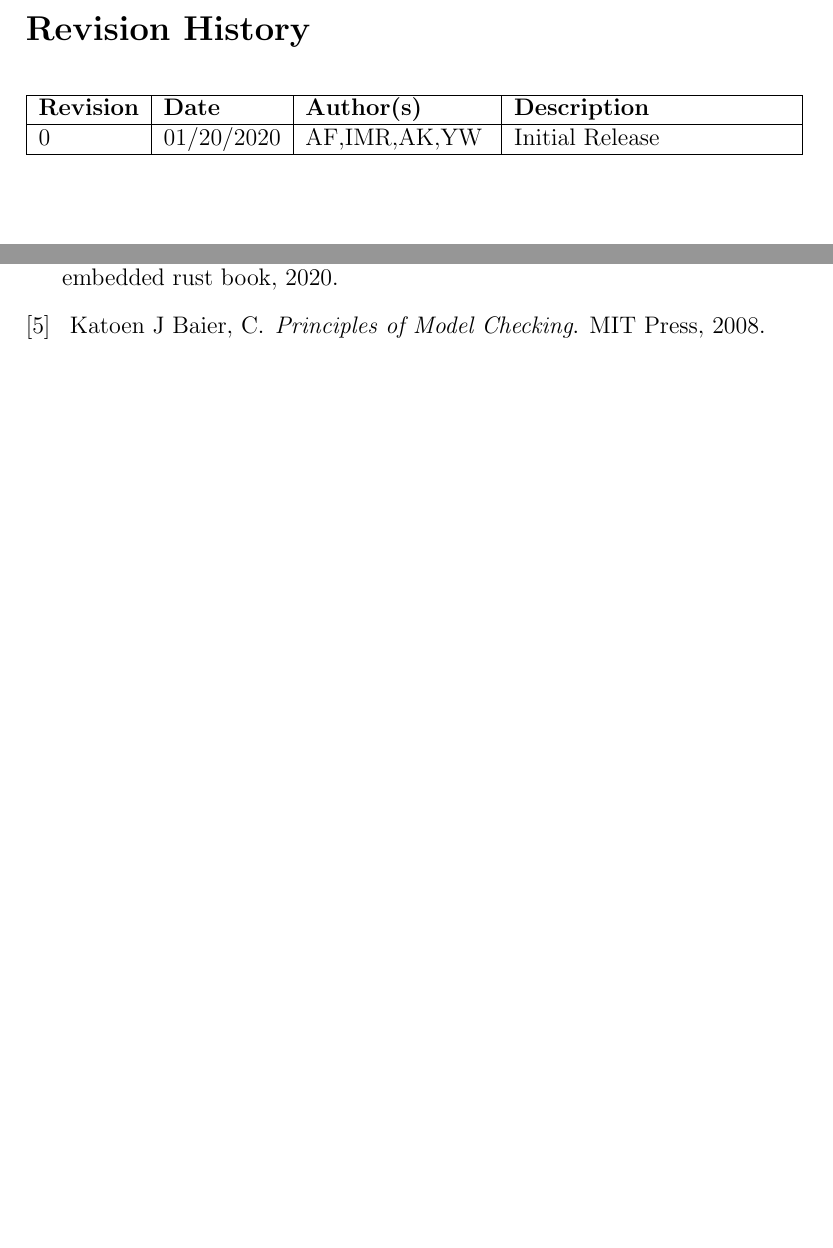
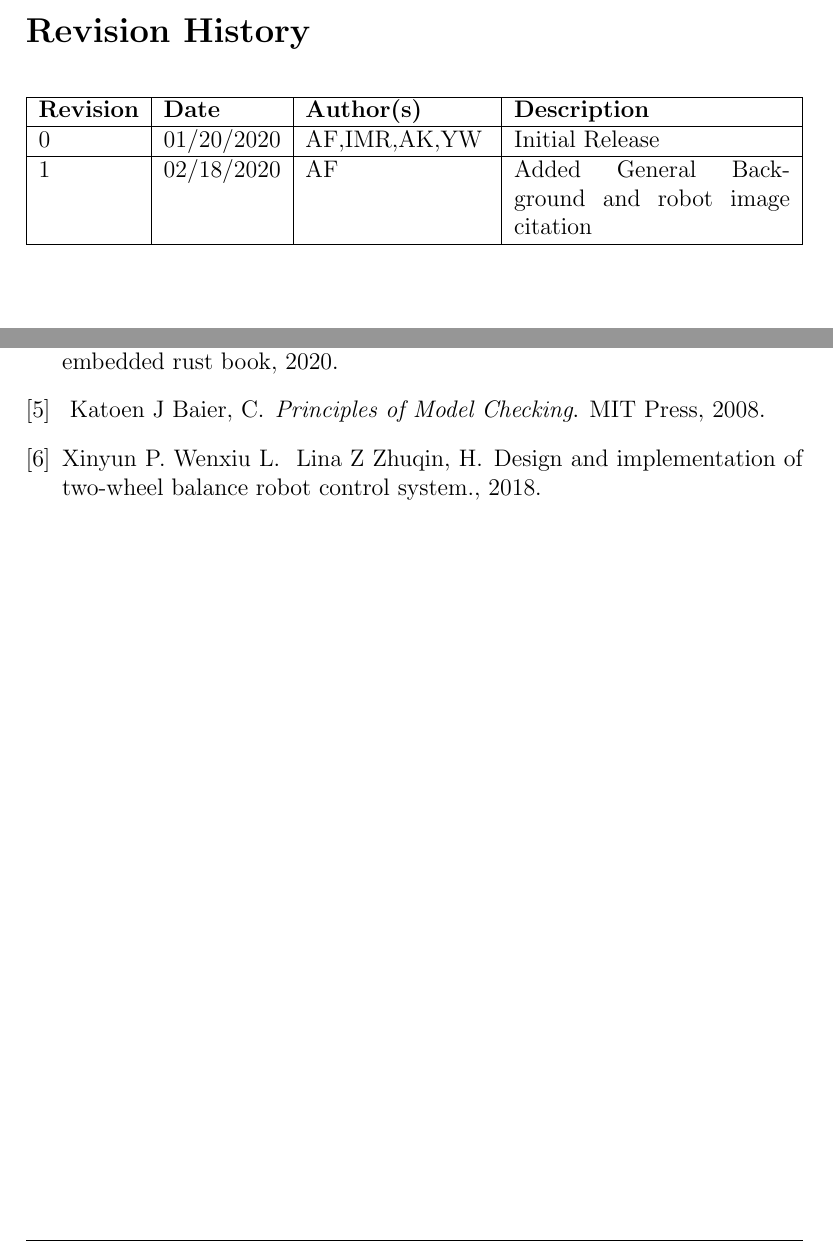
Before and after one commit to Artem1199/ECE-HACoSR2, a LaTeX document (Docs/PDS/2020_PSU_Capstone_10_PDS.tex, which reads Docs/PDS/ref.bib): two parts of pages 2 and 14 of 14, joined at a grey line, cut so that both start at the same text, the shorter picture padded with empty space. The pictures show the PDF file Docs/PDS/2020_PSU_Capstone_10_PDS.pdf that the author committed with the source.

Commit message:
Approved PDS

```diff
--- a/Docs/PDS/2020_PSU_Capstone_10_PDS.tex
+++ b/Docs/PDS/2020_PSU_Capstone_10_PDS.tex
@@ -137,6 +137,7 @@
 % Version History ------------------------------------------------
 \begin{versionhistory}
     \vhEntry{0}{01/20/2020}{AF,IMR,AK,YW}{Initial Release}
+    \vhEntry{1}{02/18/2020}{AF}{Added General Background and robot image citation}
     \renewcommand \vhAuthorColWidth{.8\hsize}
     \renewcommand \vhChangeColWidth{1.2\hsize}
 \end{versionhistory}
--- a/Docs/PDS/ref.bib
+++ b/Docs/PDS/ref.bib
@@ -30,3 +30,8 @@
     publisher = "MIT Press",
     city      = "Cambridge"
     }
+@paper{zhuqin,
+    author    = "Zhuqin, H., Xinyun , P., Wenxiu, L., & Lina, Z",
+    title     = "Design and implementation of two-wheel balance robot control system.",
+    year      = "2018",
+    }
```
Also changed, not shown: Docs/PDS/2020_PSU_Capstone_10_PDS.pdf, Docs/PDS/2020_PSU_Capstone_10_PDS.tex (2 more changed lines), 3 other files.
